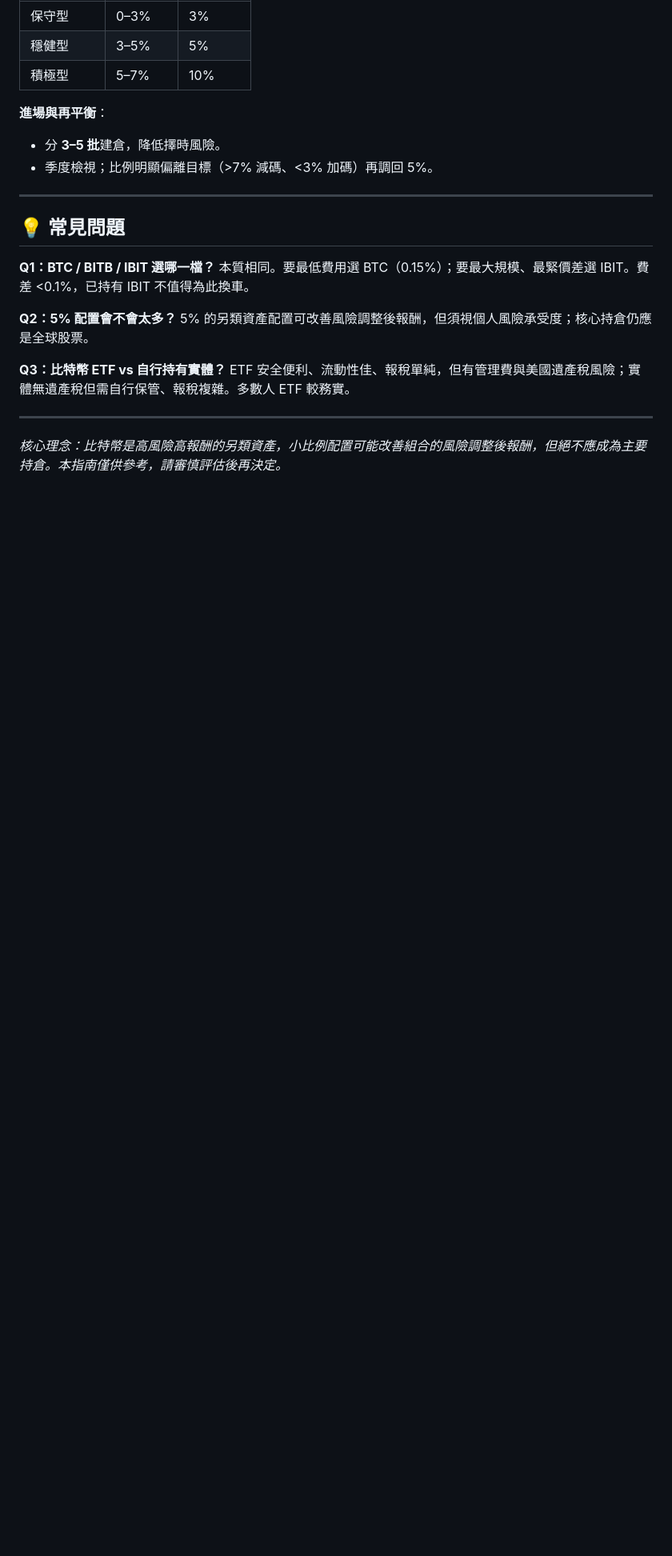
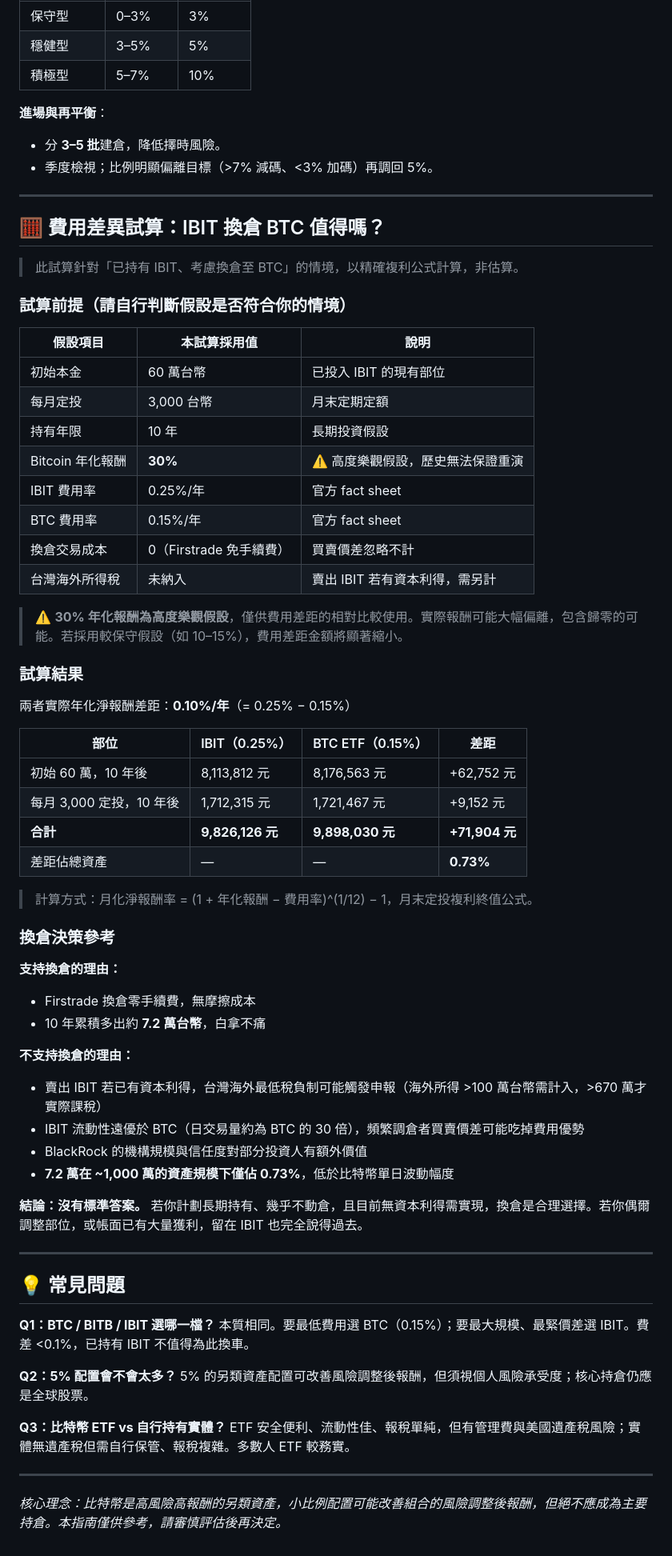
Before and after one commit to JayHsuEgg/FinancialAnalysis, a Markdown page: 6. 比特幣ETF投資指南.md, the part around the change. Shown at 80% size. Drawn GitHub-style; blank space fills up the shorter version.

Commit message:
update ibit btc compare

```diff
--- a/6. 比特幣ETF投資指南.md
+++ b/6. 比特幣ETF投資指南.md
@@ -75,6 +75,54 @@
 
 ---
 
+## 🧮 費用差異試算：IBIT 換倉 BTC 值得嗎？
+
+> 此試算針對「已持有 IBIT、考慮換倉至 BTC」的情境，以精確複利公式計算，非估算。
+
+### 試算前提（請自行判斷假設是否符合你的情境）
+
+| 假設項目 | 本試算採用值 | 說明 |
+|---|---|---|
+| 初始本金 | 60 萬台幣 | 已投入 IBIT 的現有部位 |
+| 每月定投 | 3,000 台幣 | 月末定期定額 |
+| 持有年限 | 10 年 | 長期投資假設 |
+| Bitcoin 年化報酬 | **30%** | ⚠️ 高度樂觀假設，歷史無法保證重演 |
+| IBIT 費用率 | 0.25%/年 | 官方 fact sheet |
+| BTC 費用率 | 0.15%/年 | 官方 fact sheet |
+| 換倉交易成本 | 0（Firstrade 免手續費） | 買賣價差忽略不計 |
+| 台灣海外所得稅 | 未納入 | 賣出 IBIT 若有資本利得，需另計 |
+
+> ⚠️ **30% 年化報酬為高度樂觀假設**，僅供費用差距的相對比較使用。實際報酬可能大幅偏離，包含歸零的可能。若採用較保守假設（如 10–15%），費用差距金額將顯著縮小。
+
+### 試算結果
+
+兩者實際年化淨報酬差距：**0.10%/年**（= 0.25% − 0.15%）
+
+| 部位 | IBIT（0.25%）| BTC ETF（0.15%）| 差距 |
+|---|---|---|---|
+| 初始 60 萬，10 年後 | 8,113,812 元 | 8,176,563 元 | +62,752 元 |
+| 每月 3,000 定投，10 年後 | 1,712,315 元 | 1,721,467 元 | +9,152 元 |
+| **合計** | **9,826,126 元** | **9,898,030 元** | **+71,904 元** |
+| 差距佔總資產 | — | — | **0.73%** |
+
+> 計算方式：月化淨報酬率 = (1 + 年化報酬 − 費用率)^(1/12) − 1，月末定投複利終值公式。
+
+### 換倉決策參考
+
+**支持換倉的理由：**
+- Firstrade 換倉零手續費，無摩擦成本
+- 10 年累積多出約 **7.2 萬台幣**，白拿不痛
+
+**不支持換倉的理由：**
+- 賣出 IBIT 若已有資本利得，台灣海外最低稅負制可能觸發申報（海外所得 >100 萬台幣需計入，>670 萬才實際課稅）
+- IBIT 流動性遠優於 BTC（日交易量約為 BTC 的 30 倍），頻繁調倉者買賣價差可能吃掉費用優勢
+- BlackRock 的機構規模與信任度對部分投資人有額外價值
+- **7.2 萬在 ~1,000 萬的資產規模下僅佔 0.73%**，低於比特幣單日波動幅度
+
+**結論：沒有標準答案。** 若你計劃長期持有、幾乎不動倉，且目前無資本利得需實現，換倉是合理選擇。若你偶爾調整部位，或帳面已有大量獲利，留在 IBIT 也完全說得過去。
+
+---
+
 ## 💡 常見問題
 
 **Q1：BTC / BITB / IBIT 選哪一檔？**
```
